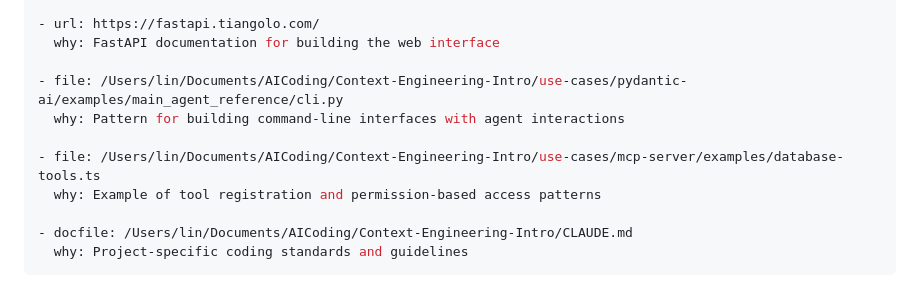
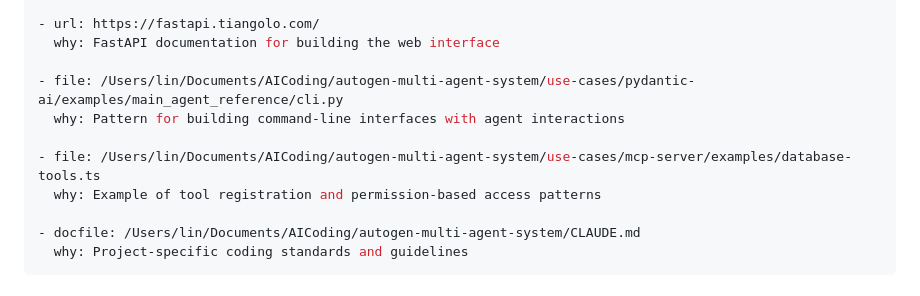
Before and after one commit to lin-zhao-lele/autogen-multi-agent-system, a Markdown page: PRPs/autogen-multi-agent-system.md, the part around the change. Rendered like a GitHub page.

Commit message:
change dir name

````diff
--- a/PRPs/autogen-multi-agent-system.md
+++ b/PRPs/autogen-multi-agent-system.md
@@ -65,13 +65,13 @@ Build a multi-agent system using the AutoGen framework that:
 - url: https://fastapi.tiangolo.com/
   why: FastAPI documentation for building the web interface
 
-- file: /Users/lin/Documents/AICoding/Context-Engineering-Intro/use-cases/pydantic-ai/examples/main_agent_reference/cli.py
+- file: /Users/lin/Documents/AICoding/autogen-multi-agent-system/use-cases/pydantic-ai/examples/main_agent_reference/cli.py
   why: Pattern for building command-line interfaces with agent interactions
 
-- file: /Users/lin/Documents/AICoding/Context-Engineering-Intro/use-cases/mcp-server/examples/database-tools.ts
+- file: /Users/lin/Documents/AICoding/autogen-multi-agent-system/use-cases/mcp-server/examples/database-tools.ts
   why: Example of tool registration and permission-based access patterns
 
-- docfile: /Users/lin/Documents/AICoding/Context-Engineering-Intro/CLAUDE.md
+- docfile: /Users/lin/Documents/AICoding/autogen-multi-agent-system/CLAUDE.md
   why: Project-specific coding standards and guidelines
 ```
 
````
Also changed, not shown: use-cases/mcp-server/README.md (+1 -1 lines), use-cases/pydantic-ai/README.md (+1 -1 lines).
